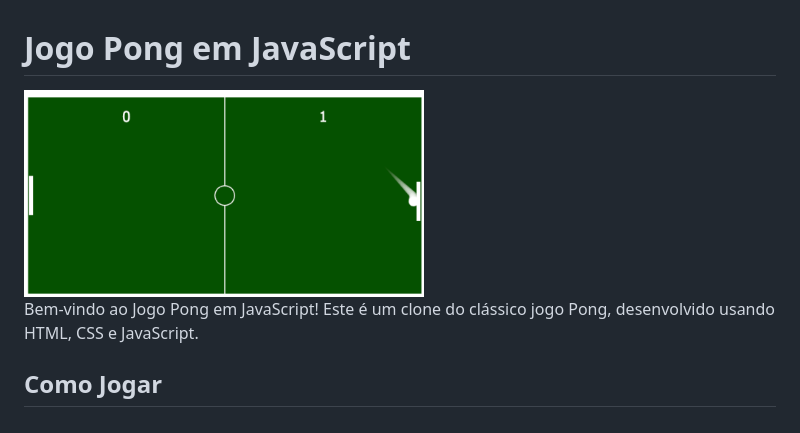
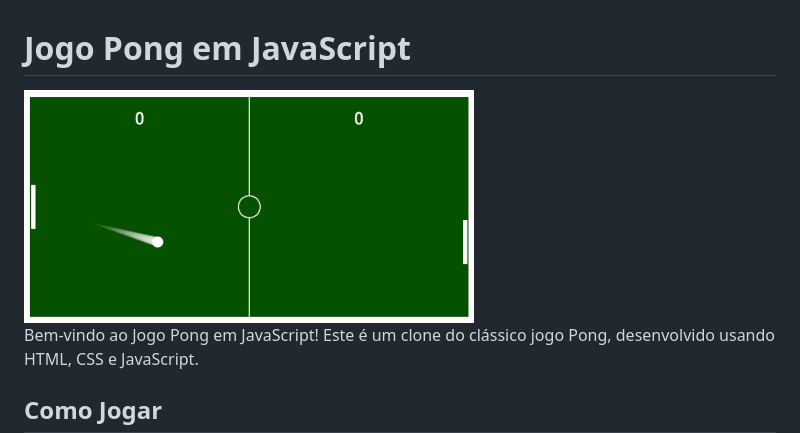
Before and after one commit to leosena777/game-pong, a Markdown page: README.md, the part around the change printed below. Rendered like a GitHub page; pictures changed too: pong-screenshot.png.

```diff
--- a/README.md
+++ b/README.md
@@ -1,6 +1,6 @@
 # Jogo Pong em JavaScript
 
-<img src="pong-screenshot.png" alt="Screenshot pong game" width=400 />
+<img src="pong-screenshot.png" alt="Screenshot pong game" width="450" />
 
 Bem-vindo ao Jogo Pong em JavaScript! Este é um clone do clássico jogo Pong, desenvolvido usando HTML, CSS e JavaScript.
 
```
Also changed, not shown: other parts of README.md (+5 -7 lines).
